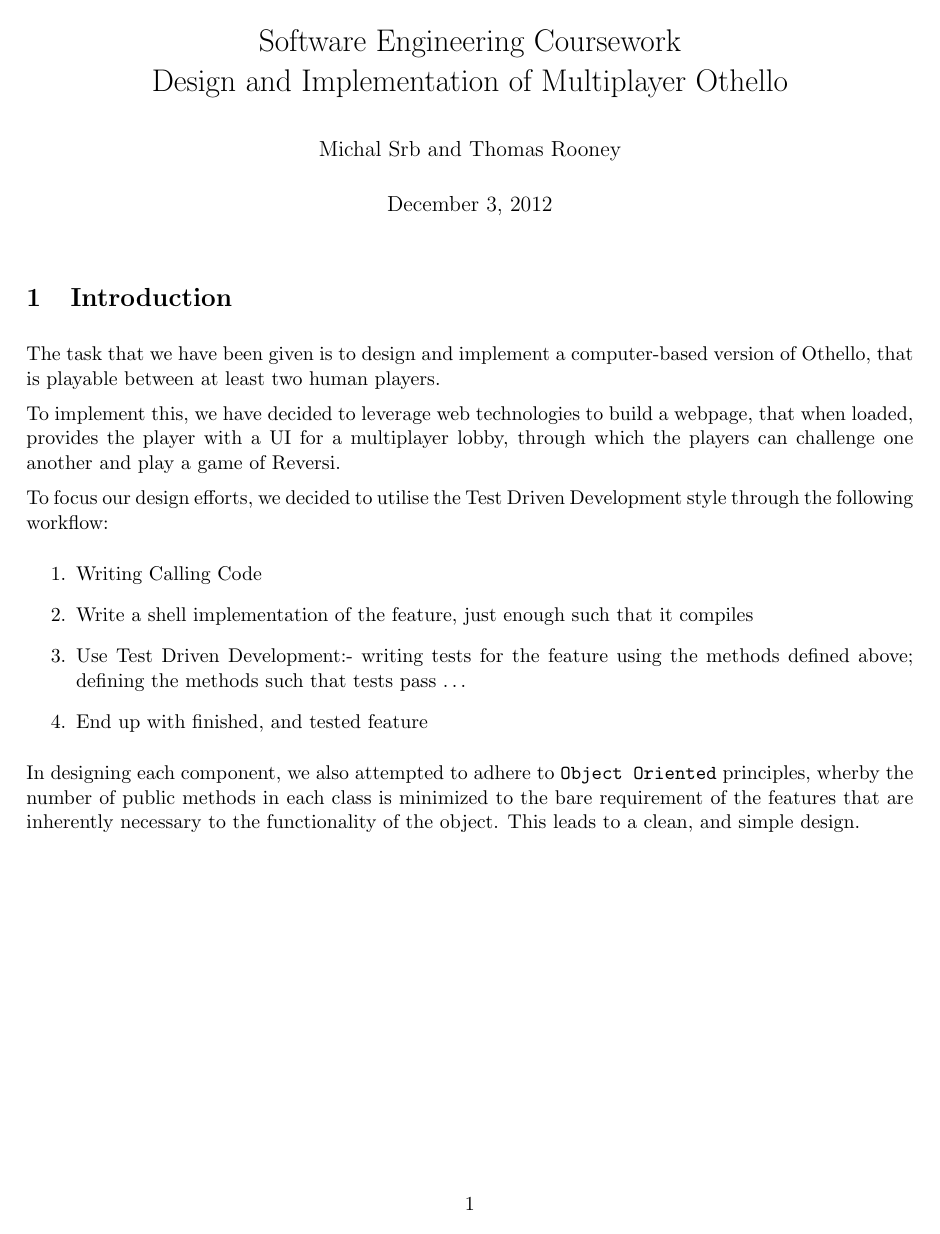
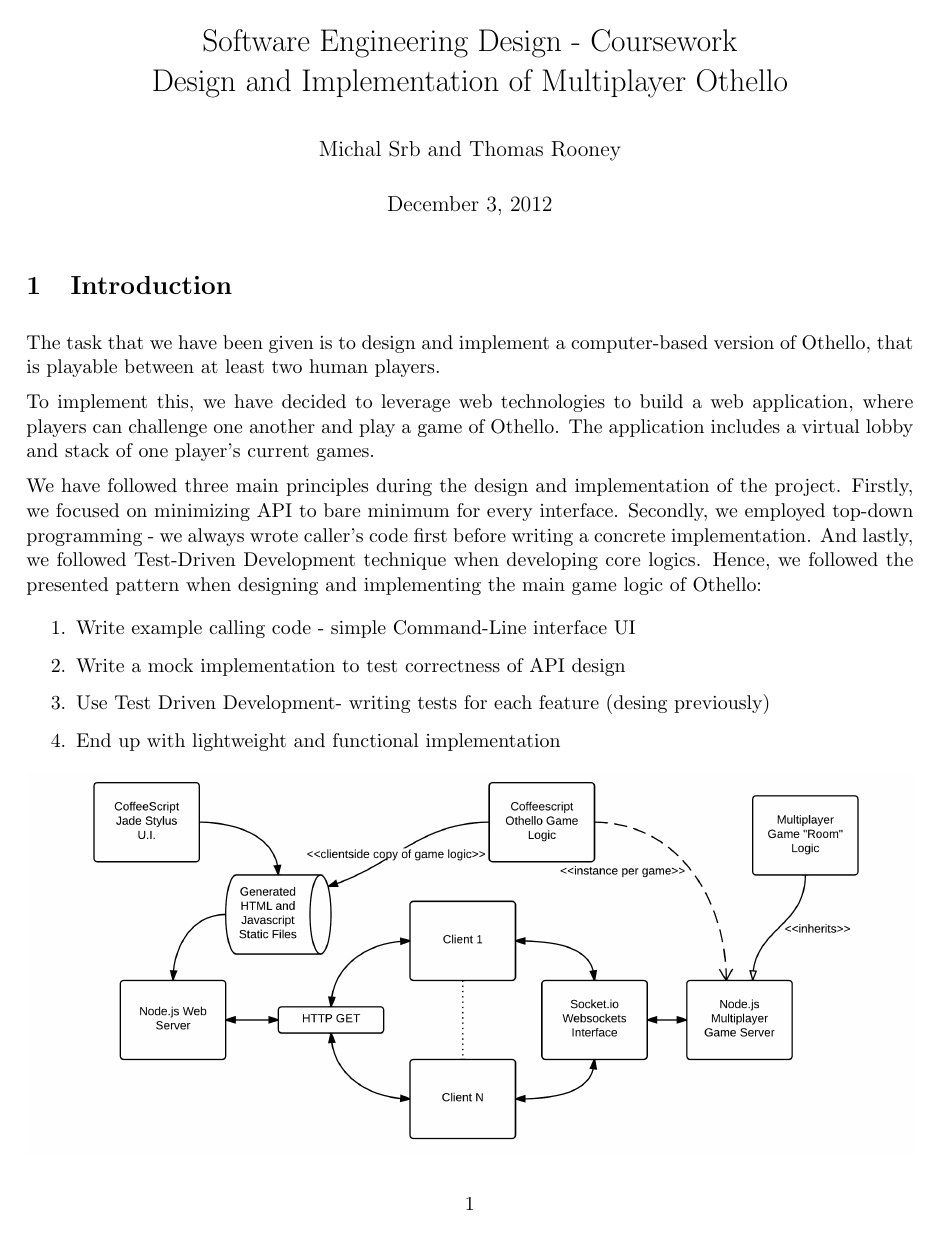
Before and after one commit to ThomasRooney/othello, a LaTeX document (docs/documention.tex): page 1 of 6. Compiled offline with pdfLaTeX.

Commit message:
Some work

```diff
--- a/docs/documention.tex
+++ b/docs/documention.tex
@@ -18,7 +18,7 @@
 
 \begin{document}
 
-\title{Software Engineering Coursework \\ Design and Implementation of Multiplayer Othello}
+\title{Software Engineering Design - Coursework \\ Design and Implementation of Multiplayer Othello}
 
 \author{Michal Srb and Thomas Rooney}
 
@@ -30,17 +30,15 @@
 
 The task that we have been given is to design and implement a computer-based version of Othello, that is playable between at least two human players.
 
-To implement this, we have decided to leverage web technologies to build a webpage, that when loaded, provides the player with a UI for a multiplayer lobby, through which the players can challenge one another and play a game of Reversi.
+To implement this, we have decided to leverage web technologies to build a web application, where players can challenge one another and play a game of Othello. The application includes a virtual lobby and stack of one player's current games.
 
-To focus our design efforts, we decided to utilise the Test Driven Development style through the following workflow:
+We have followed three main principles during the design and implementation of the project. Firstly, we focused on minimizing API to bare minimum for every interface. Secondly, we employed top-down programming - we always wrote caller's code first before writing a concrete implementation. And lastly, we followed Test-Driven Development technique when developing core logics. Hence, we followed the presented pattern when designing and implementing the main game logic of Othello:
 \begin{enumerate}
-\item Writing Calling Code
-\item Write a shell implementation of the feature, just enough such that it compiles
-\item Use Test Driven Development:- writing tests for the feature using the methods defined above; defining the methods such that tests pass \ldots
-\item End up with finished, and tested feature
+\item Write example calling code - simple Command-Line interface UI
+\item Write a mock implementation to test correctness of API design
+\item Use Test Driven Development- writing tests for each feature (desing previously)
+\item End up with lightweight and functional implementation
 \end{enumerate}
-
-In designing each component, we also attempted to adhere to \texttt{Object Oriented} principles, wherby the number of public methods in each class is minimized to the bare requirement of the features that are inherently necessary to the functionality of the object. This leads to a clean, and simple design.
 
 \includegraphics[width=\textwidth]{SoftwareEngineering.png}
 
```
Also changed, not shown: docs/documention.tex (7 more changed lines).
